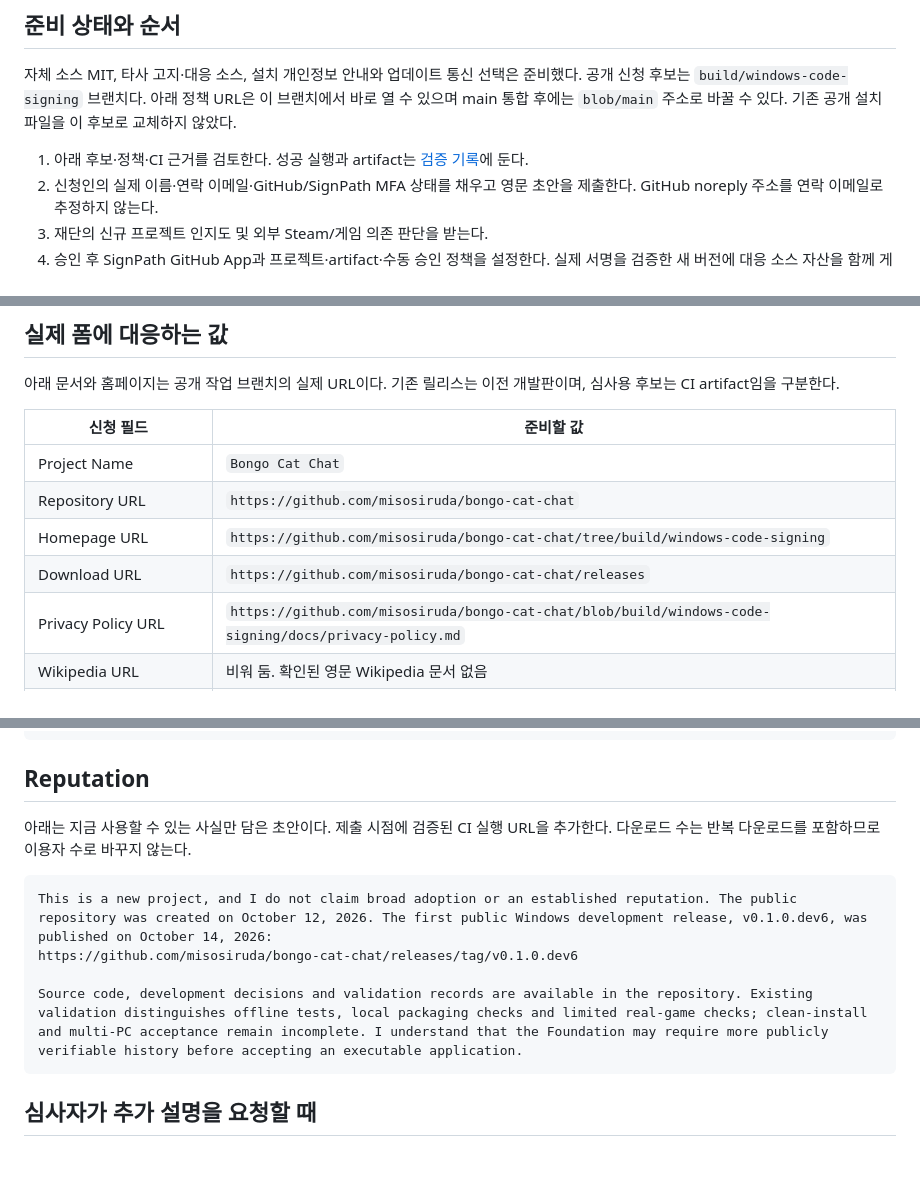
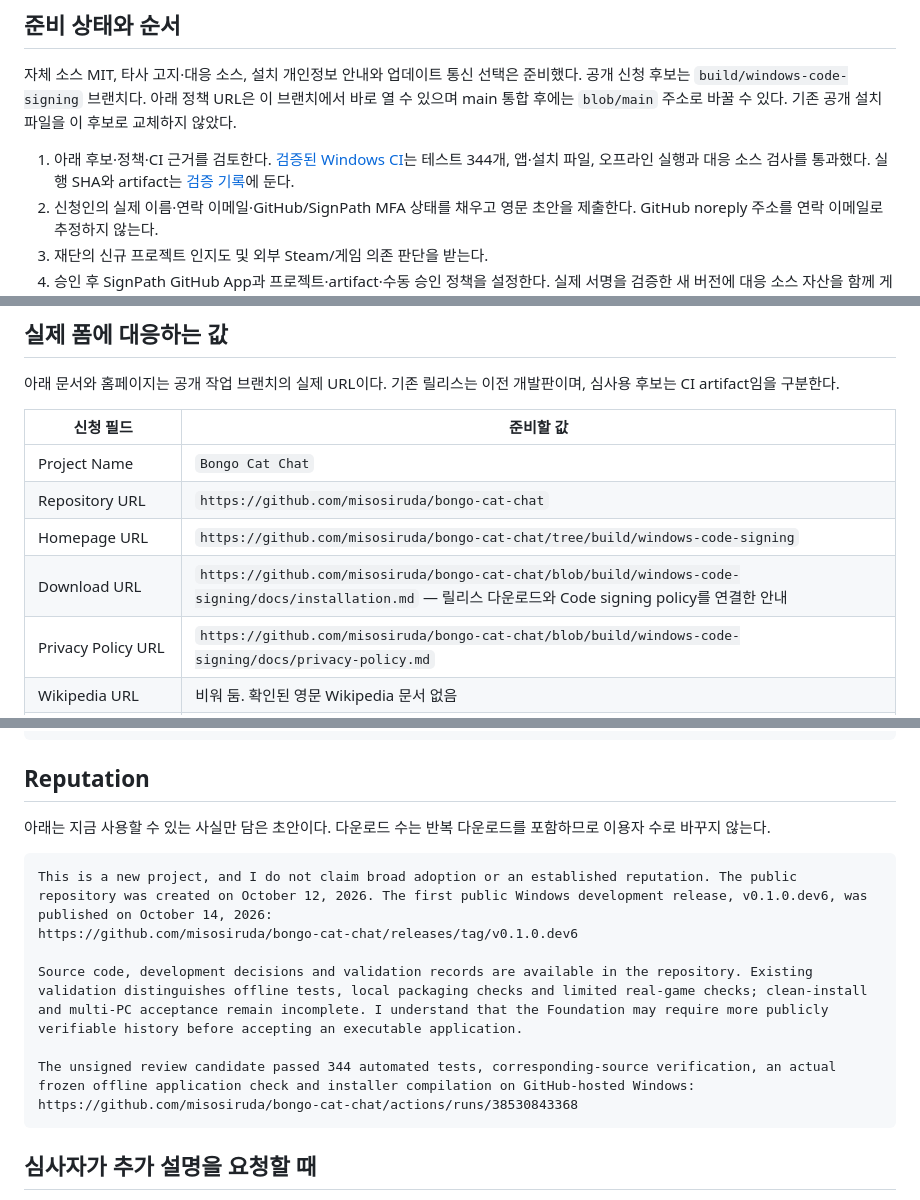
Before and after one commit to misosiruda/bongo-cat-chat, a Markdown page: docs/signpath-application.md, 3 parts joined by grey strips. GitHub-like rendering; blank space fills up the shorter version.

````diff
--- a/docs/signpath-application.md
+++ b/docs/signpath-application.md
@@ -6,7 +6,7 @@
 
 자체 소스 MIT, 타사 고지·대응 소스, 설치 개인정보 안내와 업데이트 통신 선택은 준비했다. 공개 신청 후보는 `build/windows-code-signing` 브랜치다. 아래 정책 URL은 이 브랜치에서 바로 열 수 있으며 main 통합 후에는 `blob/main` 주소로 바꿀 수 있다. 기존 공개 설치 파일을 이 후보로 교체하지 않았다.
 
-1. 아래 후보·정책·CI 근거를 검토한다. 성공 실행과 artifact는 [검증 기록](signpath-validation.md)에 둔다.
+1. 아래 후보·정책·CI 근거를 검토한다. [검증된 Windows CI](https://github.com/misosiruda/bongo-cat-chat/actions/runs/38530843368)는 테스트 344개, 앱·설치 파일, 오프라인 실행과 대응 소스 검사를 통과했다. 실행 SHA와 artifact는 [검증 기록](signpath-validation.md)에 둔다.
 2. 신청인의 실제 이름·연락 이메일·GitHub/SignPath MFA 상태를 채우고 영문 초안을 제출한다. GitHub noreply 주소를 연락 이메일로 추정하지 않는다.
 3. 재단의 신규 프로젝트 인지도 및 외부 Steam/게임 의존 판단을 받는다.
 4. 승인 후 SignPath GitHub App과 프로젝트·artifact·수동 승인 정책을 설정한다. 실제 서명을 검증한 새 버전에 대응 소스 자산을 함께 게시한다.
@@ -22,7 +22,7 @@
 | Project Name | `Bongo Cat Chat` |
 | Repository URL | `https://github.com/misosiruda/bongo-cat-chat` |
 | Homepage URL | `https://github.com/misosiruda/bongo-cat-chat/tree/build/windows-code-signing` |
-| Download URL | `https://github.com/misosiruda/bongo-cat-chat/releases` |
+| Download URL | `https://github.com/misosiruda/bongo-cat-chat/blob/build/windows-code-signing/docs/installation.md` — 릴리스 다운로드와 Code signing policy를 연결한 안내 |
 | Privacy Policy URL | `https://github.com/misosiruda/bongo-cat-chat/blob/build/windows-code-signing/docs/privacy-policy.md` |
 | Wikipedia URL | 비워 둠. 확인된 영문 Wikipedia 문서 없음 |
 | Category | `Gaming` — 실제 선택지에서 확인 |
@@ -50,13 +50,16 @@ Bongo Cat Chat is an independently maintained Windows companion application for
 
 ## Reputation
 
-아래는 지금 사용할 수 있는 사실만 담은 초안이다. 제출 시점에 검증된 CI 실행 URL을 추가한다. 다운로드 수는 반복 다운로드를 포함하므로 이용자 수로 바꾸지 않는다.
+아래는 지금 사용할 수 있는 사실만 담은 초안이다. 다운로드 수는 반복 다운로드를 포함하므로 이용자 수로 바꾸지 않는다.
 
 ```text
 This is a new project, and I do not claim broad adoption or an established reputation. The public repository was created on October 12, 2026. The first public Windows development release, v0.1.0.dev6, was published on October 14, 2026:
 https://github.com/misosiruda/bongo-cat-chat/releases/tag/v0.1.0.dev6
 
 Source code, development decisions and validation records are available in the repository. Existing validation distinguishes offline tests, local packaging checks and limited real-game checks; clean-install and multi-PC acceptance remain incomplete. I understand that the Foundation may require more publicly verifiable history before accepting an executable application.
+
+The unsigned review candidate passed 344 automated tests, corresponding-source verification, an actual frozen offline application check and installer compilation on GitHub-hosted Windows:
+https://github.com/misosiruda/bongo-cat-chat/actions/runs/38530843368
 ```
 
 ## 심사자가 추가 설명을 요청할 때
````
Also changed, not shown: docs/license-review.md (+1 -1 lines), docs/signpath-validation.md (+4 -0 lines).
